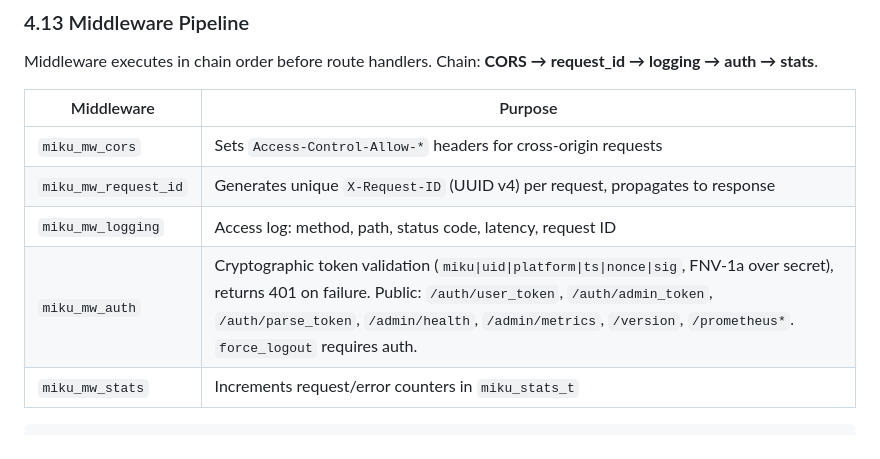
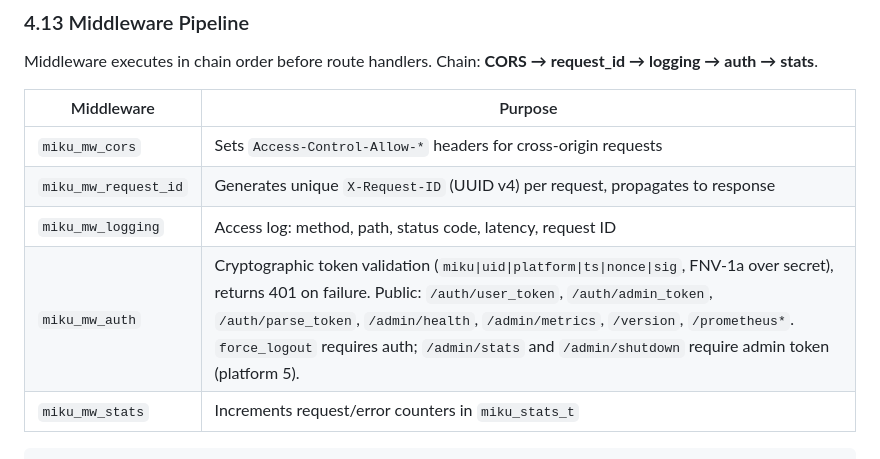
Before and after one commit to konyka/miku, a Markdown page: ARCHITECTURE.md, the part around the change. GitHub-like rendering.

Commit message:
Note admin-only stats/shutdown in auth middleware docs
Co-authored-by: Cursor <cursoragent@cursor.com>

````diff
--- a/ARCHITECTURE.md
+++ b/ARCHITECTURE.md
@@ -628,7 +628,7 @@ Middleware executes in chain order before route handlers. Chain: **CORS → requ
 | `miku_mw_cors` | Sets `Access-Control-Allow-*` headers for cross-origin requests |
 | `miku_mw_request_id` | Generates unique `X-Request-ID` (UUID v4) per request, propagates to response |
 | `miku_mw_logging` | Access log: method, path, status code, latency, request ID |
-| `miku_mw_auth` | Cryptographic token validation (`miku\|uid\|platform\|ts\|nonce\|sig`, FNV-1a over secret), returns 401 on failure. Public: `/auth/user_token`, `/auth/admin_token`, `/auth/parse_token`, `/admin/health`, `/admin/metrics`, `/version`, `/prometheus*`. `force_logout` requires auth. |
+| `miku_mw_auth` | Cryptographic token validation (`miku\|uid\|platform\|ts\|nonce\|sig`, FNV-1a over secret), returns 401 on failure. Public: `/auth/user_token`, `/auth/admin_token`, `/auth/parse_token`, `/admin/health`, `/admin/metrics`, `/version`, `/prometheus*`. `force_logout` requires auth; `/admin/stats` and `/admin/shutdown` require admin token (platform 5). |
 | `miku_mw_stats` | Increments request/error counters in `miku_stats_t` |
 
 ```c
````
